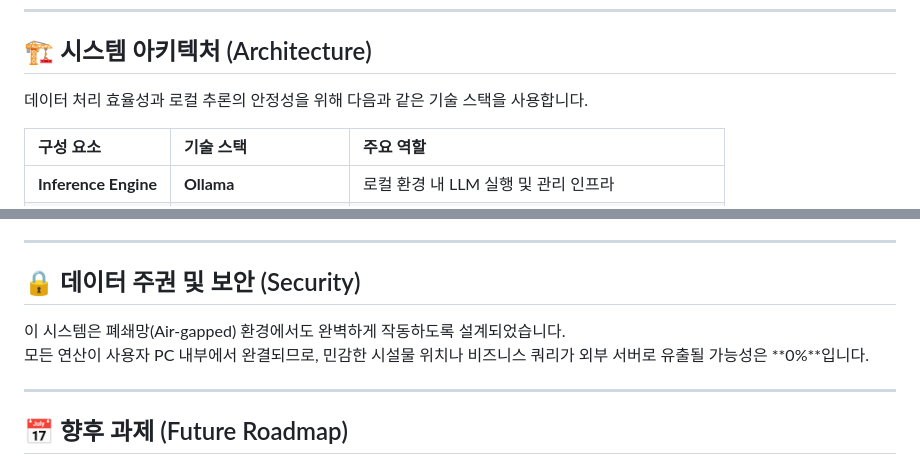
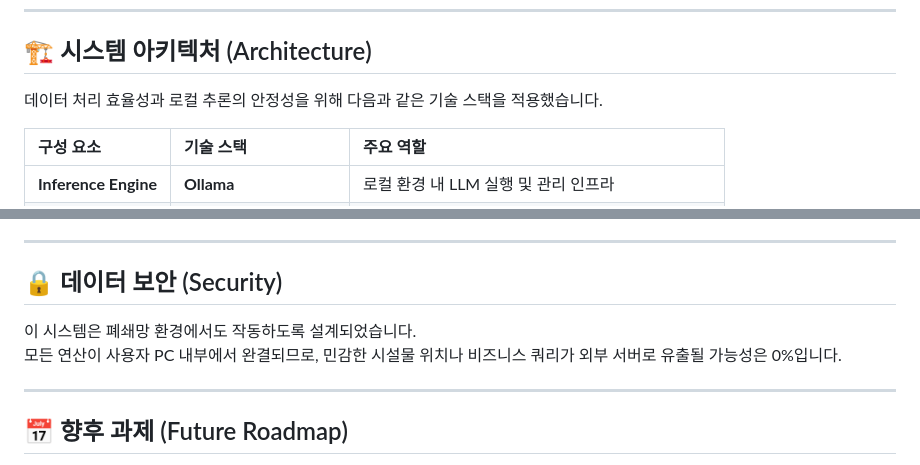
Before and after one commit to thlee33/ai_sql_map_local2602, a Markdown page: README.md, 2 parts joined by grey strips. Rendered like a GitHub page.

```diff
--- a/README.md
+++ b/README.md
@@ -18,7 +18,7 @@
 
 ## 🏗️ 시스템 아키텍처 (Architecture)
 
-데이터 처리 효율성과 로컬 추론의 안정성을 위해 다음과 같은 기술 스택을 사용합니다.
+데이터 처리 효율성과 로컬 추론의 안정성을 위해 다음과 같은 기술 스택을 적용했습니다.
 
 | 구성 요소 | 기술 스택 | 주요 역할 |
 | :--- | :--- | :--- |
@@ -56,10 +56,10 @@
 
 ---
 
-## 🔒 데이터 주권 및 보안 (Security)
+## 🔒 데이터 보안 (Security)
 
-이 시스템은 폐쇄망(Air-gapped) 환경에서도 완벽하게 작동하도록 설계되었습니다.
-모든 연산이 사용자 PC 내부에서 완결되므로, 민감한 시설물 위치나 비즈니스 쿼리가 외부 서버로 유출될 가능성은 **0%**입니다.
+이 시스템은 폐쇄망 환경에서도 작동하도록 설계되었습니다.
+모든 연산이 사용자 PC 내부에서 완결되므로, 민감한 시설물 위치나 비즈니스 쿼리가 외부 서버로 유출될 가능성은 0%입니다.
 
 ---
 
```
